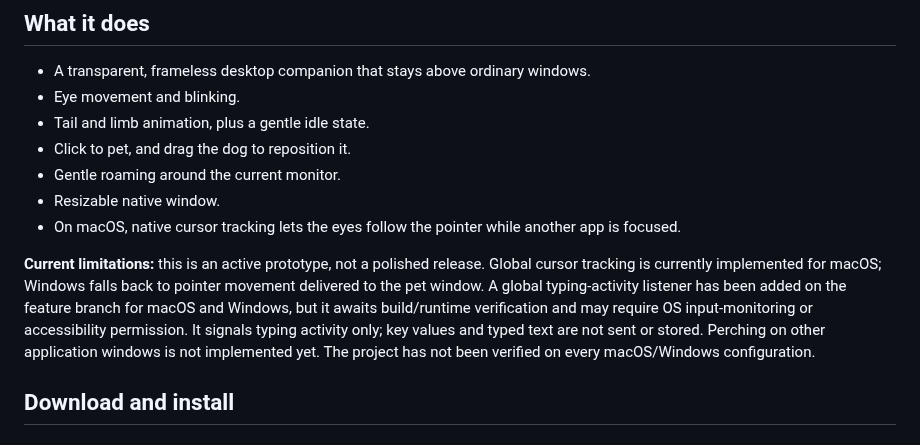
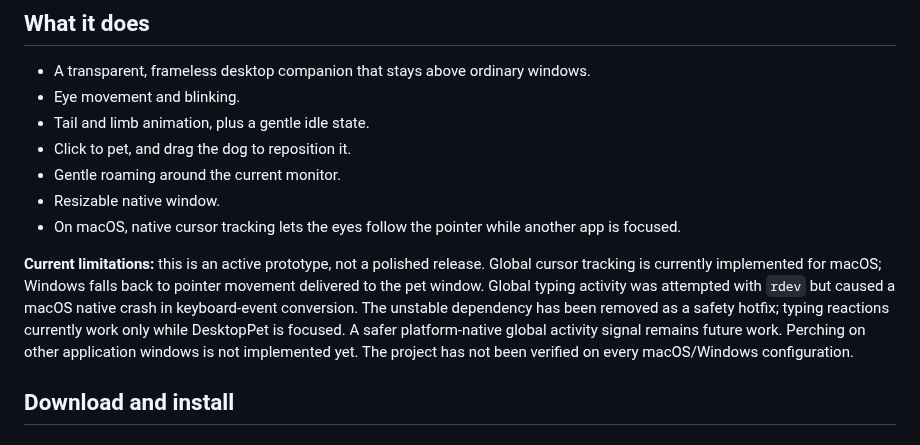
Before and after one commit to sarkarshivaditya-lab/Desktoppet, a Markdown page: README.md, the part around the change. Rendered like a GitHub page.

Commit message:
docs: clarify global typing reaction temporarily disabled

```diff
--- a/README.md
+++ b/README.md
@@ -16,7 +16,7 @@ A little German Shepherd that lives on your desktop. **DesktopPet is a passion p
 - Resizable native window.
 - On macOS, native cursor tracking lets the eyes follow the pointer while another app is focused.
 
-**Current limitations:** this is an active prototype, not a polished release. Global cursor tracking is currently implemented for macOS; Windows falls back to pointer movement delivered to the pet window. A global typing-activity listener has been added on the feature branch for macOS and Windows, but it awaits build/runtime verification and may require OS input-monitoring or accessibility permission. It signals typing activity only; key values and typed text are not sent or stored. Perching on other application windows is not implemented yet. The project has not been verified on every macOS/Windows configuration.
+**Current limitations:** this is an active prototype, not a polished release. Global cursor tracking is currently implemented for macOS; Windows falls back to pointer movement delivered to the pet window. Global typing activity was attempted with `rdev` but caused a macOS native crash in keyboard-event conversion. The unstable dependency has been removed as a safety hotfix; typing reactions currently work only while DesktopPet is focused. A safer platform-native global activity signal remains future work. Perching on other application windows is not implemented yet. The project has not been verified on every macOS/Windows configuration.
 
 ## Download and install
 
```
